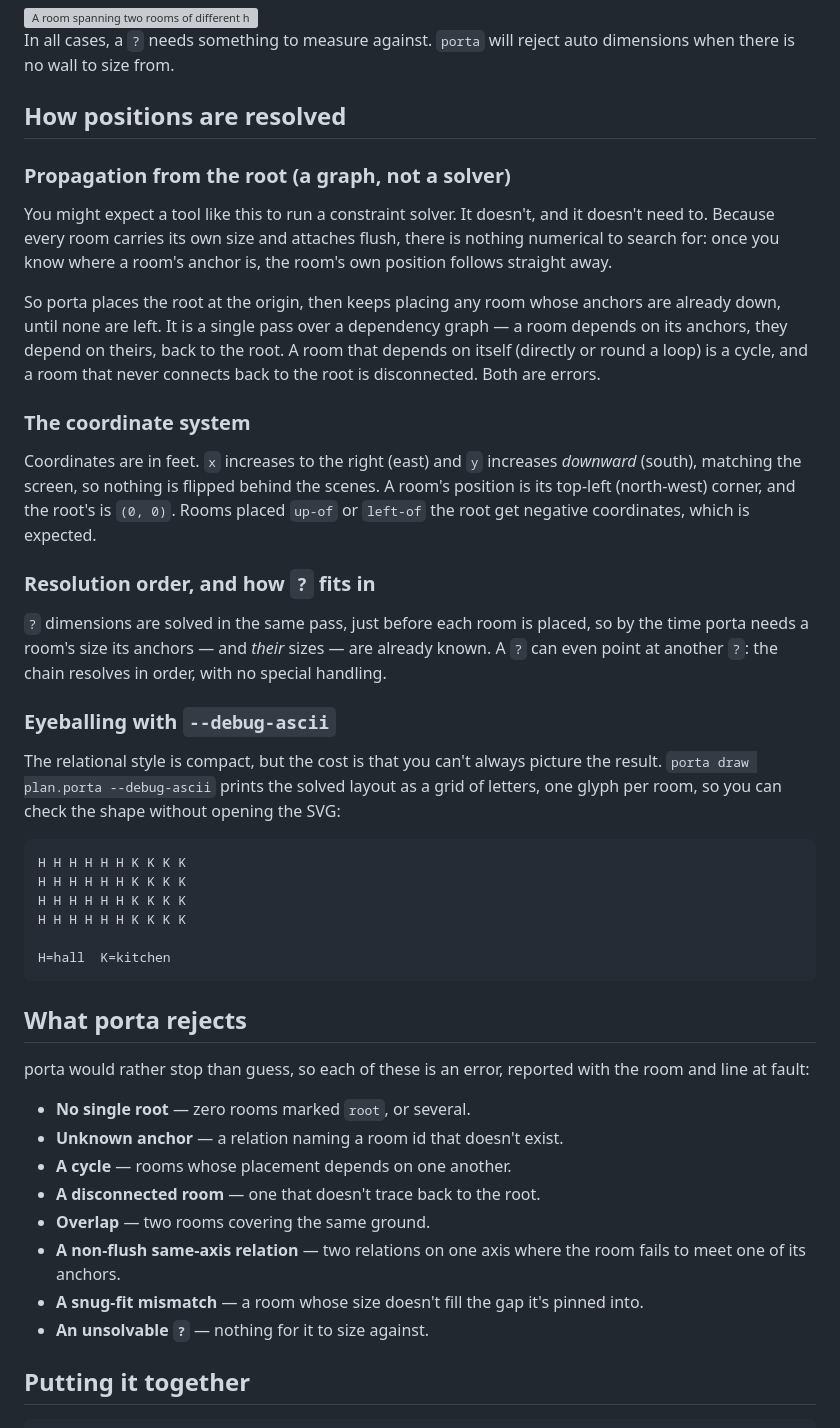
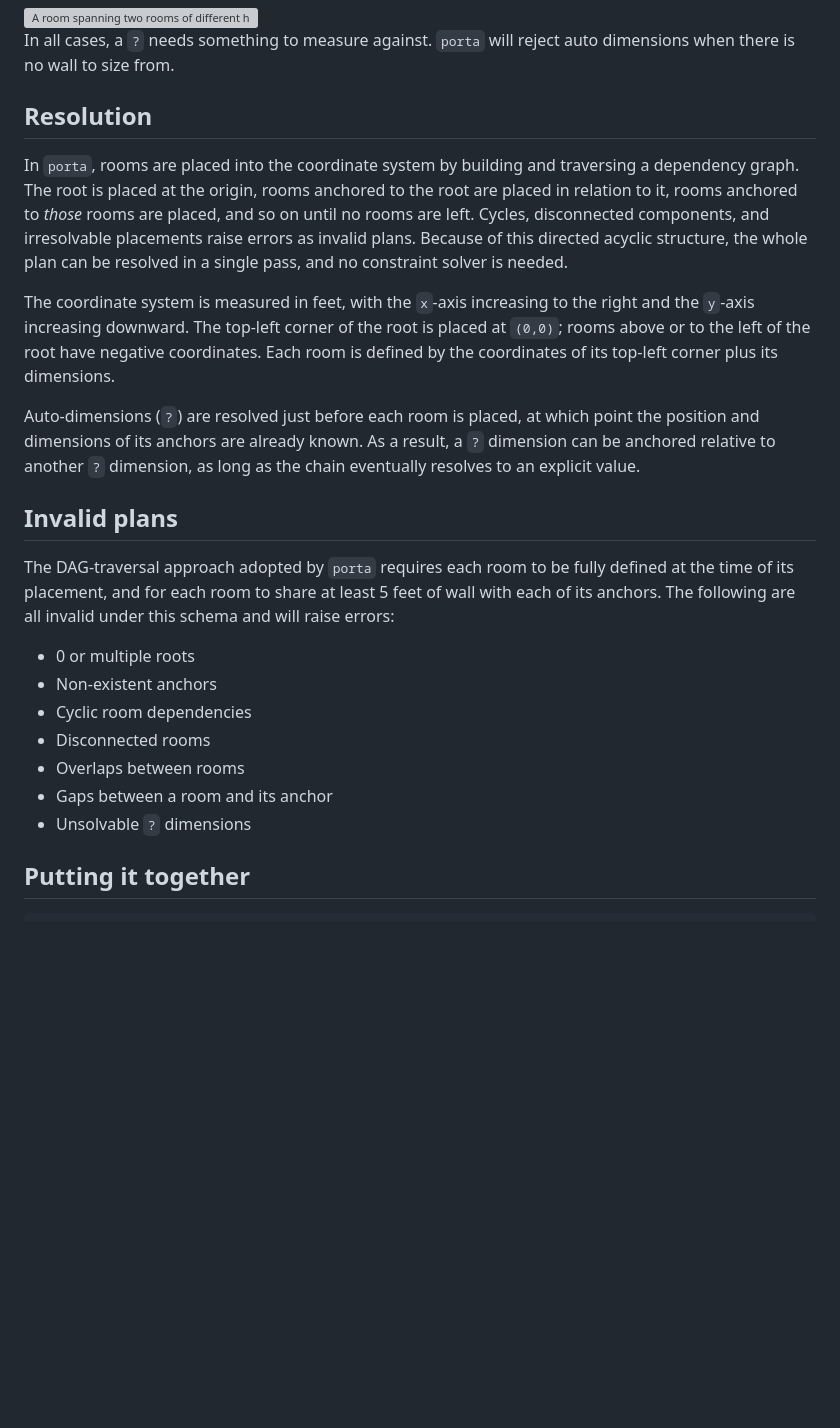
Before and after one commit to willbradshaw/porta, a Markdown page: docs/room.md, the part around the change. Drawn GitHub-style; blank space fills up the shorter version; grey boxes are pictures that could not be loaded.

Commit message:
More room docs

````diff
--- a/docs/room.md
+++ b/docs/room.md
@@ -315,68 +315,41 @@ room c "Span room" 10x? left-of a left-of b
 In all cases, a `?` needs something to measure against. `porta` will reject
 auto dimensions when there is no wall to size from.
 
-## How positions are resolved
+## Resolution
 
-### Propagation from the root (a graph, not a solver)
+In `porta`, rooms are placed into the coordinate system by building and
+traversing a dependency graph. The root is placed at the origin, rooms
+anchored to the root are placed in relation to it, rooms anchored to
+*those* rooms are placed, and so on until no rooms are left. Cycles,
+disconnected components, and irresolvable placements raise errors as
+invalid plans. Because of this directed acyclic structure, the whole
+plan can be resolved in a single pass, and no constraint solver is needed.
 
-You might expect a tool like this to run a constraint solver. It doesn't, and it
-doesn't need to. Because every room carries its own size and attaches flush,
-there is nothing numerical to search for: once you know where a room's anchor
-is, the room's own position follows straight away.
+The coordinate system is measured in feet, with the `x`-axis increasing
+to the right and the `y`-axis increasing downward. The top-left corner
+of the root is placed at `(0,0)`; rooms above or to the left of the root
+have negative coordinates. Each room is defined by the coordinates of its
+top-left corner plus its dimensions.
 
-So porta places the root at the origin, then keeps placing any room whose
-anchors are already down, until none are left. It is a single pass over a
-dependency graph — a room depends on its anchors, they depend on theirs, back to
-the root. A room that depends on itself (directly or round a loop) is a cycle,
-and a room that never connects back to the root is disconnected. Both are
-errors.
+Auto-dimensions (`?`) are resolved just before each room is placed, at which
+point the position and dimensions of its anchors are already known. As a
+result, a `?` dimension can be anchored relative to another `?` dimension,
+as long as the chain eventually resolves to an explicit value.
 
-### The coordinate system
+## Invalid plans
 
-Coordinates are in feet. `x` increases to the right (east) and `y` increases
-*downward* (south), matching the screen, so nothing is flipped behind the
-scenes. A room's position is its top-left (north-west) corner, and the root's is
-`(0, 0)`. Rooms placed `up-of` or `left-of` the root get negative coordinates,
-which is expected.
+The DAG-traversal approach adopted by `porta` requires each room to be fully
+defined at the time of its placement, and for each room to share at least
+5 feet of wall with each of its anchors. The following are all invalid
+under this schema and will raise errors:
 
-### Resolution order, and how `?` fits in
-
-`?` dimensions are solved in the same pass, just before each room is placed, so
-by the time porta needs a room's size its anchors — and *their* sizes — are
-already known. A `?` can even point at another `?`: the chain resolves in order,
-with no special handling.
-
-### Eyeballing with `--debug-ascii`
-
-The relational style is compact, but the cost is that you can't always picture
-the result. `porta draw plan.porta --debug-ascii` prints the solved layout as a
-grid of letters, one glyph per room, so you can check the shape without opening
-the SVG:
-
-```text
-H H H H H H K K K K
-H H H H H H K K K K
-H H H H H H K K K K
-H H H H H H K K K K
-
-H=hall  K=kitchen
-```
-
-## What porta rejects
-
-porta would rather stop than guess, so each of these is an error, reported with
-the room and line at fault:
-
-- **No single root** — zero rooms marked `root`, or several.
-- **Unknown anchor** — a relation naming a room id that doesn't exist.
-- **A cycle** — rooms whose placement depends on one another.
-- **A disconnected room** — one that doesn't trace back to the root.
-- **Overlap** — two rooms covering the same ground.
-- **A non-flush same-axis relation** — two relations on one axis where the room
-  fails to meet one of its anchors.
-- **A snug-fit mismatch** — a room whose size doesn't fill the gap it's pinned
-  into.
-- **An unsolvable `?`** — nothing for it to size against.
+- 0 or multiple roots
+- Non-existent anchors
+- Cyclic room dependencies
+- Disconnected rooms
+- Overlaps between rooms
+- Gaps between a room and its anchor
+- Unsolvable `?` dimensions
 
 ## Putting it together
 
````
